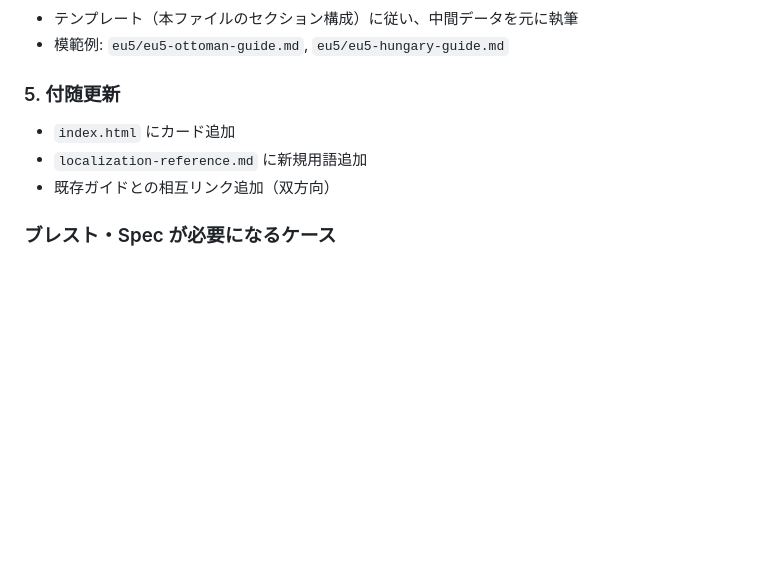
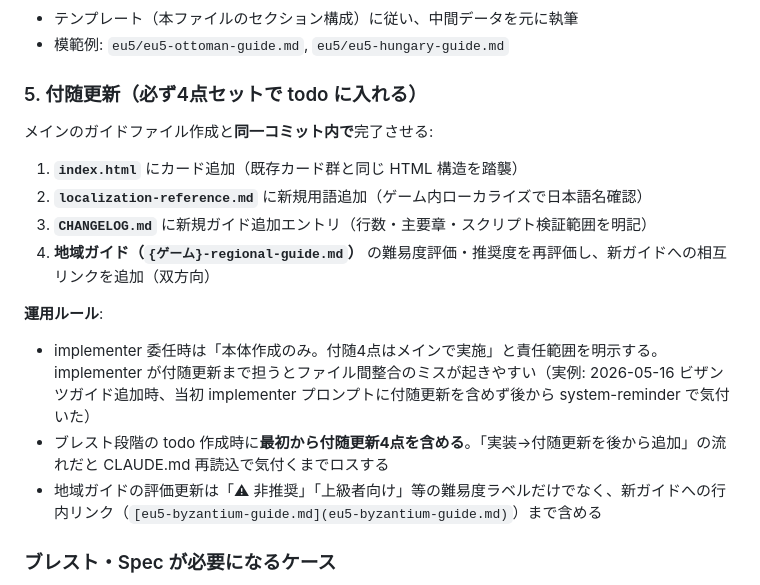
Before and after one commit to ramdamain-commits/paradox-game-guides, a Markdown page: CLAUDE.md, the part around the change. Rendered like a GitHub page; blank space fills up the shorter version.

Commit message:
docs(claude-md): 新規ガイド追加時の付随更新4点セットを必須化
- 既存「ガイド章追加チェックリスト」と別に「新規ガイド追加時の付随更新」セクションを 5. 付随更新に拡張
- implementer 委任時に付随更新を含めない責任分離ルールを追加
- 2026-05-16 ビザンツガイド追加時の学び反映

```diff
--- a/CLAUDE.md
+++ b/CLAUDE.md
@@ -370,11 +370,19 @@ Plan をコミットしたら即 subagent-driven-development で実行。
 - テンプレート（本ファイルのセクション構成）に従い、中間データを元に執筆
 - 模範例: `eu5/eu5-ottoman-guide.md`, `eu5/eu5-hungary-guide.md`
 
-### 5. 付随更新
+### 5. 付随更新（必ず4点セットで todo に入れる）
 
-- `index.html` にカード追加
-- `localization-reference.md` に新規用語追加
-- 既存ガイドとの相互リンク追加（双方向）
+メインのガイドファイル作成と**同一コミット内で**完了させる:
+
+1. **`index.html`** にカード追加（既存カード群と同じ HTML 構造を踏襲）
+2. **`localization-reference.md`** に新規用語追加（ゲーム内ローカライズで日本語名確認）
+3. **`CHANGELOG.md`** に新規ガイド追加エントリ（行数・主要章・スクリプト検証範囲を明記）
+4. **地域ガイド（`{ゲーム}-regional-guide.md`）** の難易度評価・推奨度を再評価し、新ガイドへの相互リンクを追加（双方向）
+
+**運用ルール**:
+- implementer 委任時は「本体作成のみ。付随4点はメインで実施」と責任範囲を明示する。implementer が付随更新まで担うとファイル間整合のミスが起きやすい（実例: 2026-05-16 ビザンツガイド追加時、当初 implementer プロンプトに付随更新を含めず後から system-reminder で気付いた）
+- ブレスト段階の todo 作成時に**最初から付随更新4点を含める**。「実装→付随更新を後から追加」の流れだと CLAUDE.md 再読込で気付くまでロスする
+- 地域ガイドの評価更新は「⚠ 非推奨」「上級者向け」等の難易度ラベルだけでなく、新ガイドへの行内リンク（`[eu5-byzantium-guide.md](eu5-byzantium-guide.md)`）まで含める
 
 ### ブレスト・Spec が必要になるケース
 
```
